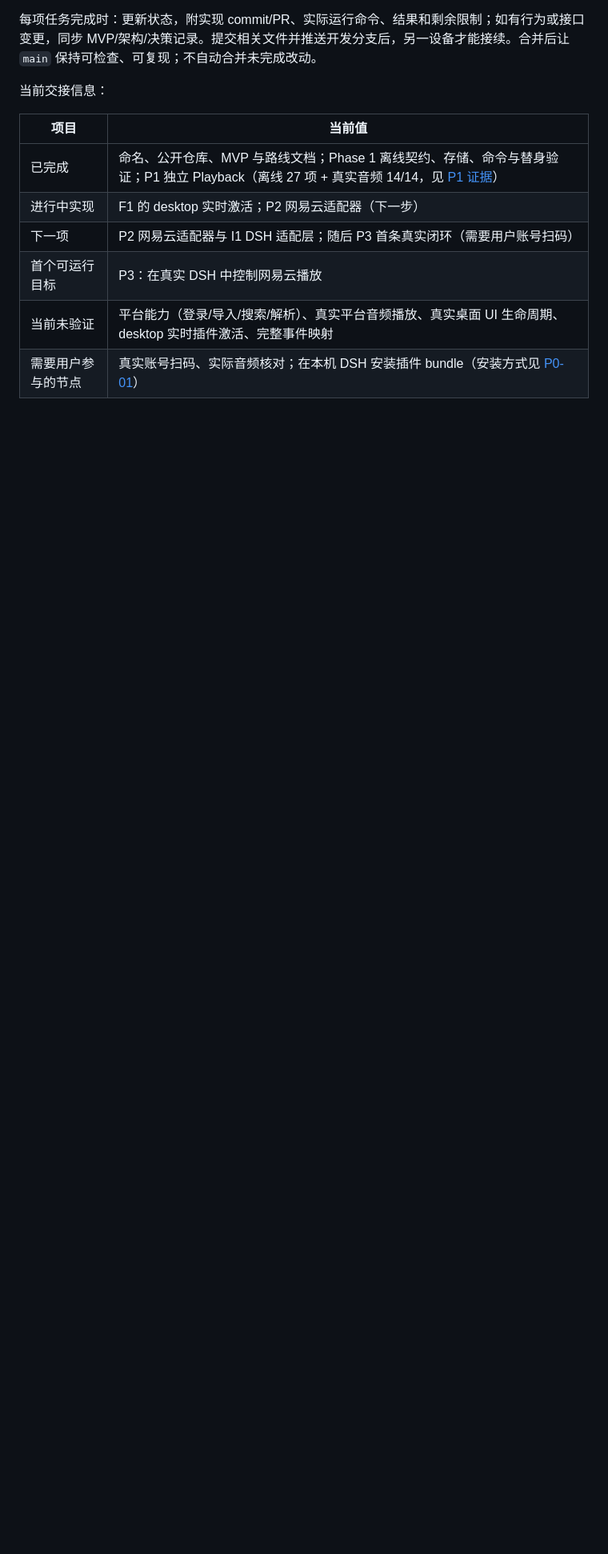
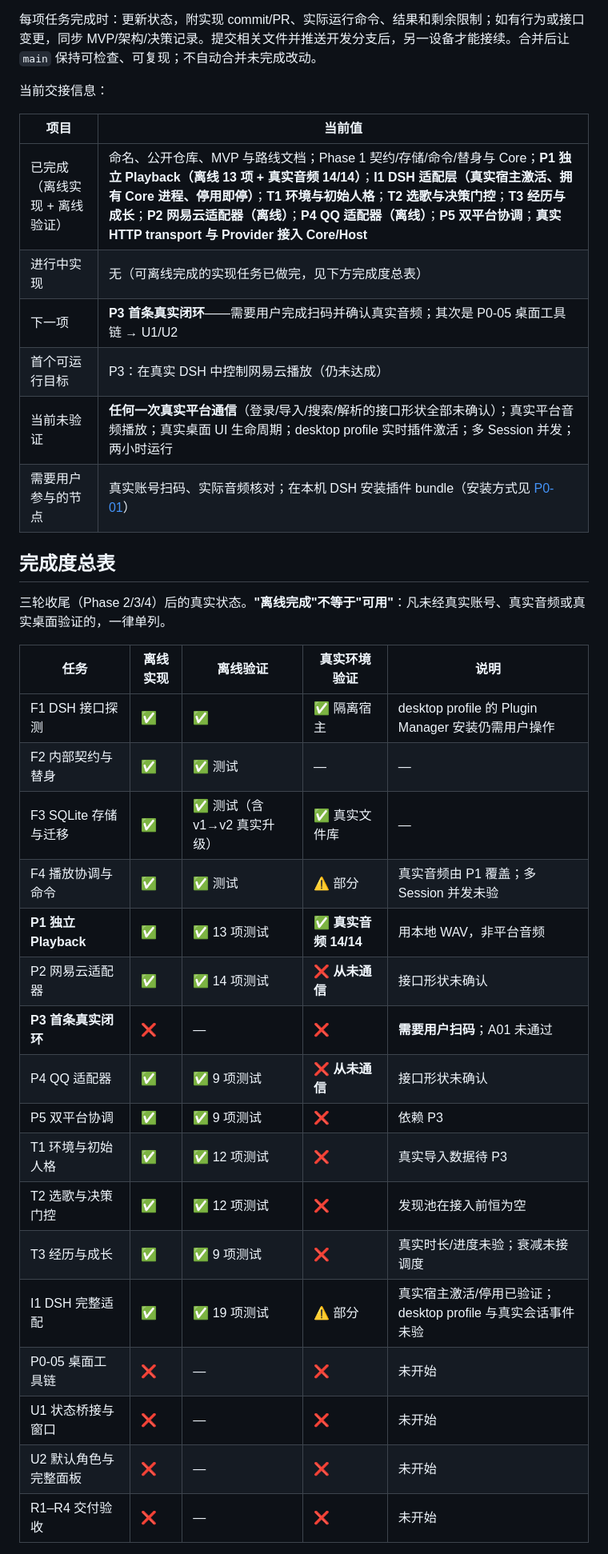
Before and after one commit to A7m0spHere/dsh-feiyuFM, a Markdown page: docs/PROJECT_PLAN.md, the part around one of its changes. Shown at 80% size. GitHub-like rendering; blank space fills up the shorter version.

```diff
--- a/docs/PROJECT_PLAN.md
+++ b/docs/PROJECT_PLAN.md
@@ -124,9 +124,34 @@ Phase 0 关键结论
 
 | 项目 | 当前值 |
 |---|---|
-| 已完成 | 命名、公开仓库、MVP 与路线文档；Phase 1 离线契约、存储、命令与替身验证；P1 独立 Playback（离线 27 项 + 真实音频 14/14，见 [P1 证据](spikes/P1-playback.md)） |
-| 进行中实现 | F1 的 desktop 实时激活；P2 网易云适配器（下一步） |
-| 下一项 | P2 网易云适配器与 I1 DSH 适配层；随后 P3 首条真实闭环（需要用户账号扫码） |
-| 首个可运行目标 | P3：在真实 DSH 中控制网易云播放 |
-| 当前未验证 | 平台能力（登录/导入/搜索/解析）、真实平台音频播放、真实桌面 UI 生命周期、desktop 实时插件激活、完整事件映射 |
+| 已完成（离线实现 + 离线验证） | 命名、公开仓库、MVP 与路线文档；Phase 1 契约/存储/命令/替身与 Core；**P1 独立 Playback（离线 13 项 + 真实音频 14/14）**；**I1 DSH 适配层（真实宿主激活、拥有 Core 进程、停用即停）**；**T1 环境与初始人格**；**T2 选歌与决策门控**；**T3 经历与成长**；**P2 网易云适配器（离线）**；**P4 QQ 适配器（离线）**；**P5 双平台协调**；**真实 HTTP transport 与 Provider 接入 Core/Host** |
+| 进行中实现 | 无（可离线完成的实现任务已做完，见下方完成度总表） |
+| 下一项 | **P3 首条真实闭环**——需要用户完成扫码并确认真实音频；其次是 P0-05 桌面工具链 → U1/U2 |
+| 首个可运行目标 | P3：在真实 DSH 中控制网易云播放（仍未达成） |
+| 当前未验证 | **任何一次真实平台通信**（登录/导入/搜索/解析的接口形状全部未确认）；真实平台音频播放；真实桌面 UI 生命周期；desktop profile 实时插件激活；多 Session 并发；两小时运行 |
 | 需要用户参与的节点 | 真实账号扫码、实际音频核对；在本机 DSH 安装插件 bundle（安装方式见 [P0-01](spikes/P0-01-dsh.md)） |
+
+## 完成度总表
+
+三轮收尾（Phase 2/3/4）后的真实状态。**"离线完成"不等于"可用"**：凡未经真实账号、真实音频或真实桌面验证的，一律单列。
+
+| 任务 | 离线实现 | 离线验证 | 真实环境验证 | 说明 |
+|---|---|---|---|---|
+| F1 DSH 接口探测 | ✅ | ✅ | ✅ 隔离宿主 | desktop profile 的 Plugin Manager 安装仍需用户操作 |
+| F2 内部契约与替身 | ✅ | ✅ 测试 | — | — |
+| F3 SQLite 存储与迁移 | ✅ | ✅ 测试（含 v1→v2 真实升级） | ✅ 真实文件库 | — |
+| F4 播放协调与命令 | ✅ | ✅ 测试 | ⚠️ 部分 | 真实音频由 P1 覆盖；多 Session 并发未验 |
+| **P1 独立 Playback** | ✅ | ✅ 13 项测试 | ✅ **真实音频 14/14** | 用本地 WAV，非平台音频 |
+| P2 网易云适配器 | ✅ | ✅ 14 项测试 | ❌ **从未通信** | 接口形状未确认 |
+| **P3 首条真实闭环** | ❌ | — | ❌ | **需要用户扫码**；A01 未通过 |
+| P4 QQ 适配器 | ✅ | ✅ 9 项测试 | ❌ **从未通信** | 接口形状未确认 |
+| P5 双平台协调 | ✅ | ✅ 9 项测试 | ❌ | 依赖 P3 |
+| T1 环境与初始人格 | ✅ | ✅ 12 项测试 | ❌ | 真实导入数据待 P3 |
+| T2 选歌与决策门控 | ✅ | ✅ 12 项测试 | ❌ | 发现池在接入前恒为空 |
+| T3 经历与成长 | ✅ | ✅ 9 项测试 | ❌ | 真实时长/进度未验；衰减未接调度 |
+| I1 DSH 完整适配 | ✅ | ✅ 19 项测试 | ⚠️ 部分 | 真实宿主激活/停用已验证；desktop profile 与真实会话事件未验 |
+| P0-05 桌面工具链 | ❌ | — | ❌ | 未开始 |
+| U1 状态桥接与窗口 | ❌ | — | ❌ | 未开始 |
+| U2 默认角色与完整面板 | ❌ | — | ❌ | 未开始 |
+| R1–R4 交付验收 | ❌ | — | ❌ | 未开始 |
+
```
Also changed, not shown: other parts of docs/PROJECT_PLAN.md (+38 -10 lines).
